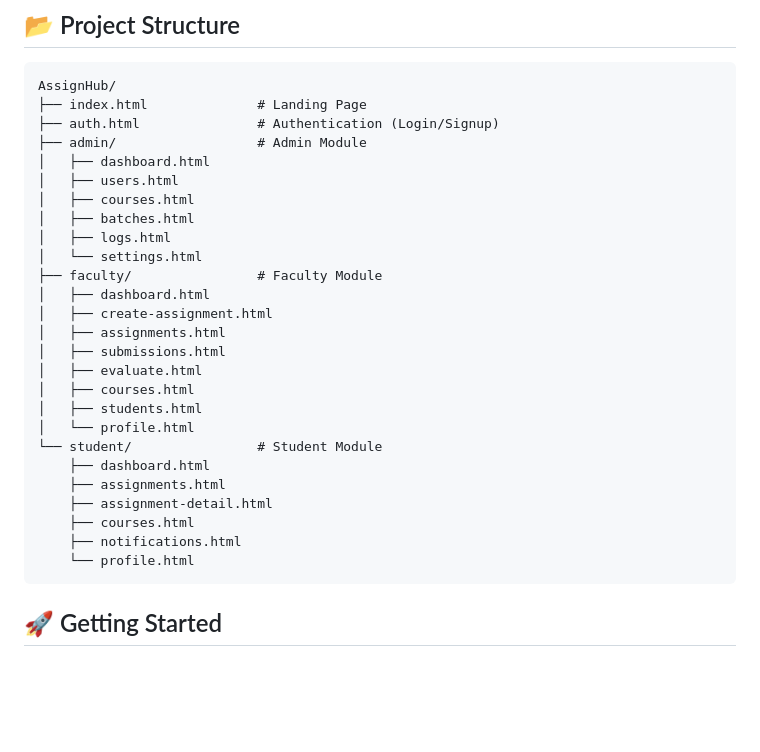
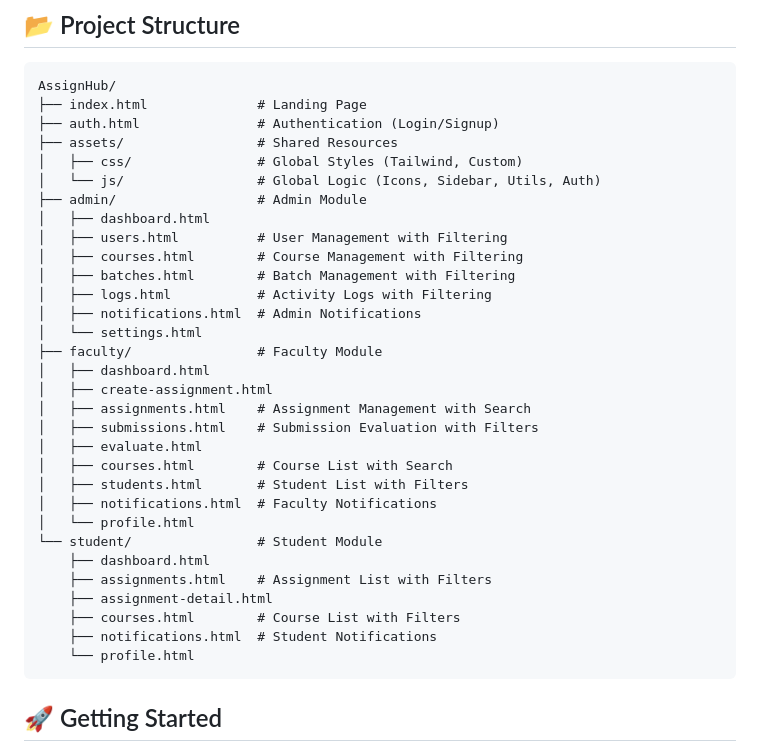
Before and after one commit to vimalsolanki2006/AssignHub-Prototype, a Markdown page: README.md, the part around the change. GitHub-like rendering; blank space fills up the shorter version.

````diff
--- a/README.md
+++ b/README.md
@@ -46,28 +46,33 @@
 AssignHub/
 ├── index.html              # Landing Page
 ├── auth.html               # Authentication (Login/Signup)
+├── assets/                 # Shared Resources
+│   ├── css/                # Global Styles (Tailwind, Custom)
+│   └── js/                 # Global Logic (Icons, Sidebar, Utils, Auth)
 ├── admin/                  # Admin Module
 │   ├── dashboard.html
-│   ├── users.html
-│   ├── courses.html
-│   ├── batches.html
-│   ├── logs.html
+│   ├── users.html          # User Management with Filtering
+│   ├── courses.html        # Course Management with Filtering
+│   ├── batches.html        # Batch Management with Filtering
+│   ├── logs.html           # Activity Logs with Filtering
+│   ├── notifications.html  # Admin Notifications
 │   └── settings.html
 ├── faculty/                # Faculty Module
 │   ├── dashboard.html
 │   ├── create-assignment.html
-│   ├── assignments.html
-│   ├── submissions.html
+│   ├── assignments.html    # Assignment Management with Search
+│   ├── submissions.html    # Submission Evaluation with Filters
 │   ├── evaluate.html
-│   ├── courses.html
-│   ├── students.html
+│   ├── courses.html        # Course List with Search
+│   ├── students.html       # Student List with Filters
+│   ├── notifications.html  # Faculty Notifications
 │   └── profile.html
 └── student/                # Student Module
     ├── dashboard.html
-    ├── assignments.html
+    ├── assignments.html    # Assignment List with Filters
     ├── assignment-detail.html
-    ├── courses.html
-    ├── notifications.html
+    ├── courses.html        # Course List with Filters
+    ├── notifications.html  # Student Notifications
     └── profile.html
 ```
 
````
